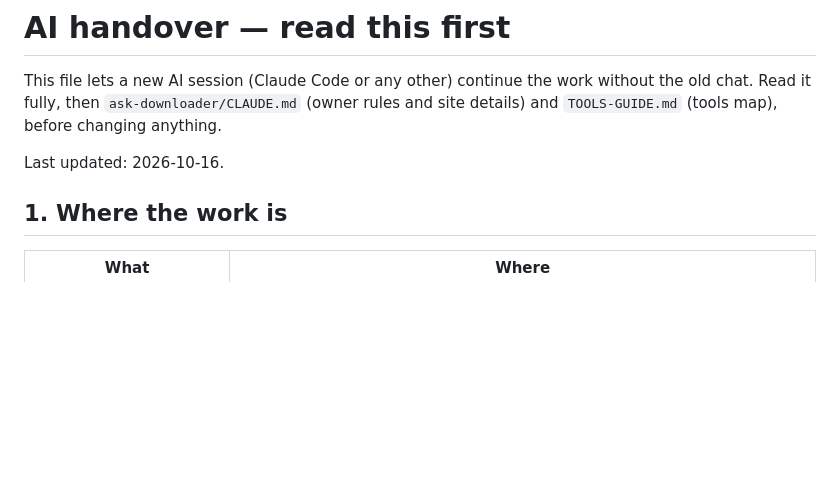
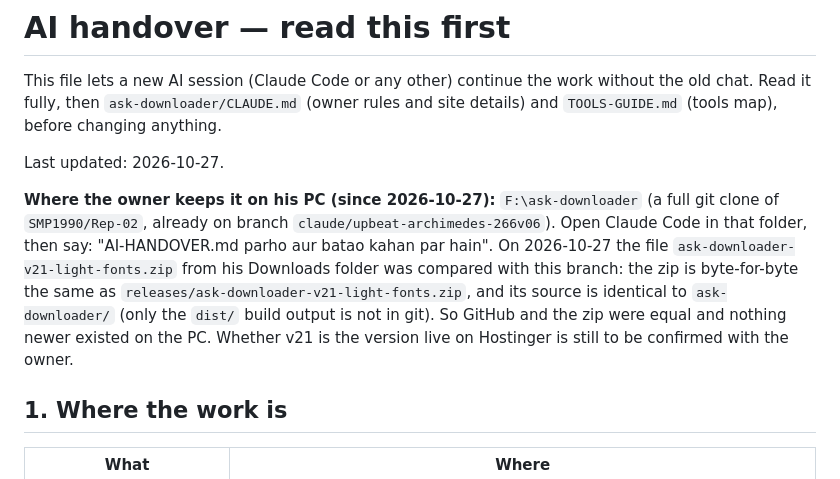
Before and after one commit to SMP1990/Rep-02, a Markdown page: AI-HANDOVER.md, the part around the change. Rendered like a GitHub page; blank space fills up the shorter version.

Commit message:
Handover: record the F:\ask-downloader copy and that the v21 zip equals the repo
Co-Authored-By: Claude Sonnet 5.5 <noreply@anthropic.com>

```diff
--- a/AI-HANDOVER.md
+++ b/AI-HANDOVER.md
@@ -5,7 +5,14 @@ without the old chat. Read it fully, then `ask-downloader/CLAUDE.md` (owner
 rules and site details) and `TOOLS-GUIDE.md` (tools map), before changing
 anything.
 
-Last updated: 2026-10-16.
+Last updated: 2026-10-27.
+
+**Where the owner keeps it on his PC (since 2026-10-27):** `F:\ask-downloader` (a full git clone of `SMP1990/Rep-02`,
+already on branch `claude/upbeat-archimedes-266v06`). Open Claude Code in that folder, then say: "AI-HANDOVER.md parho
+aur batao kahan par hain". On 2026-10-27 the file `ask-downloader-v21-light-fonts.zip` from his Downloads folder was
+compared with this branch: the zip is byte-for-byte the same as `releases/ask-downloader-v21-light-fonts.zip`, and its
+source is identical to `ask-downloader/` (only the `dist/` build output is not in git). So GitHub and the zip were equal
+and nothing newer existed on the PC. Whether v21 is the version live on Hostinger is still to be confirmed with the owner.
 
 ## 1. Where the work is
 
```
